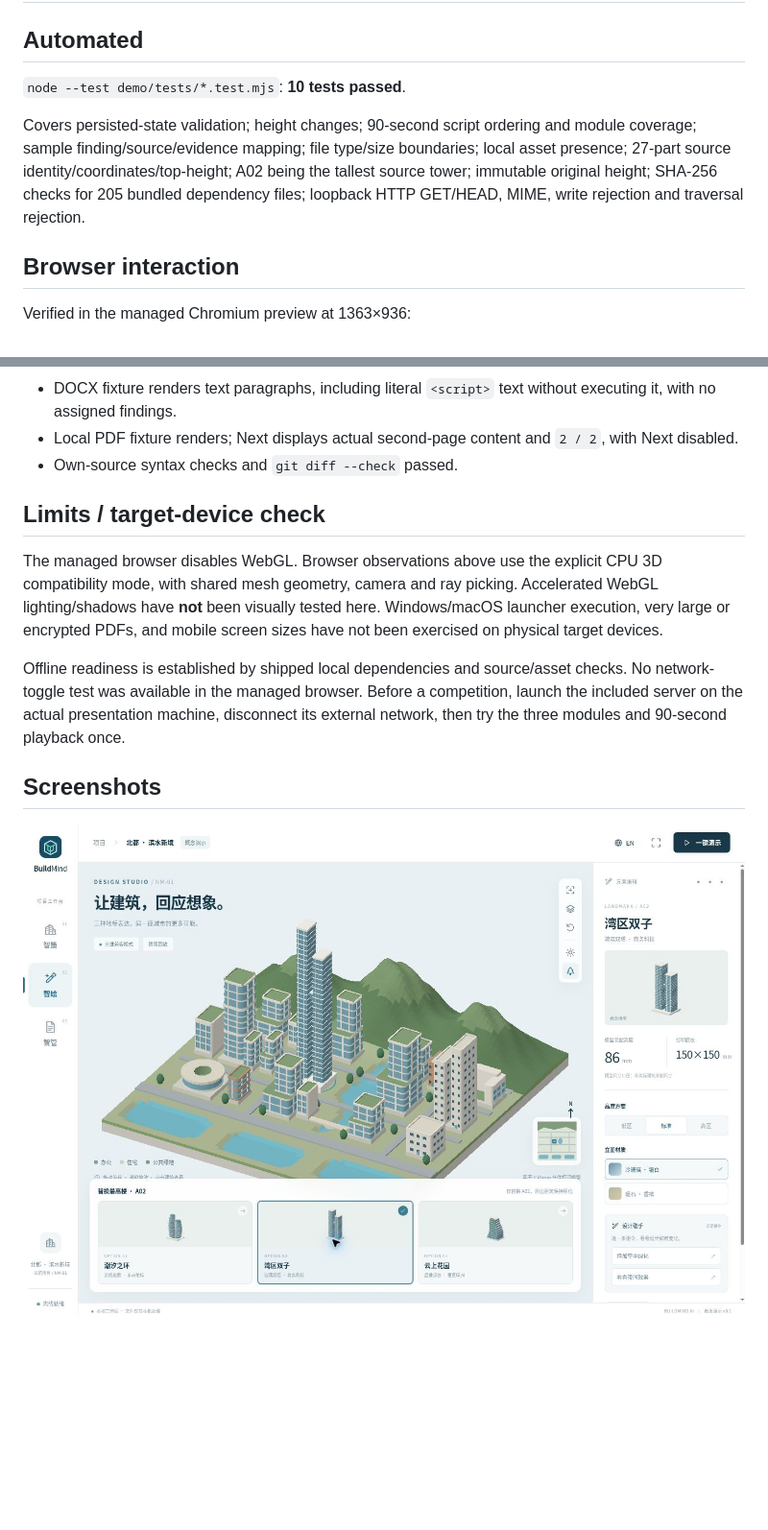
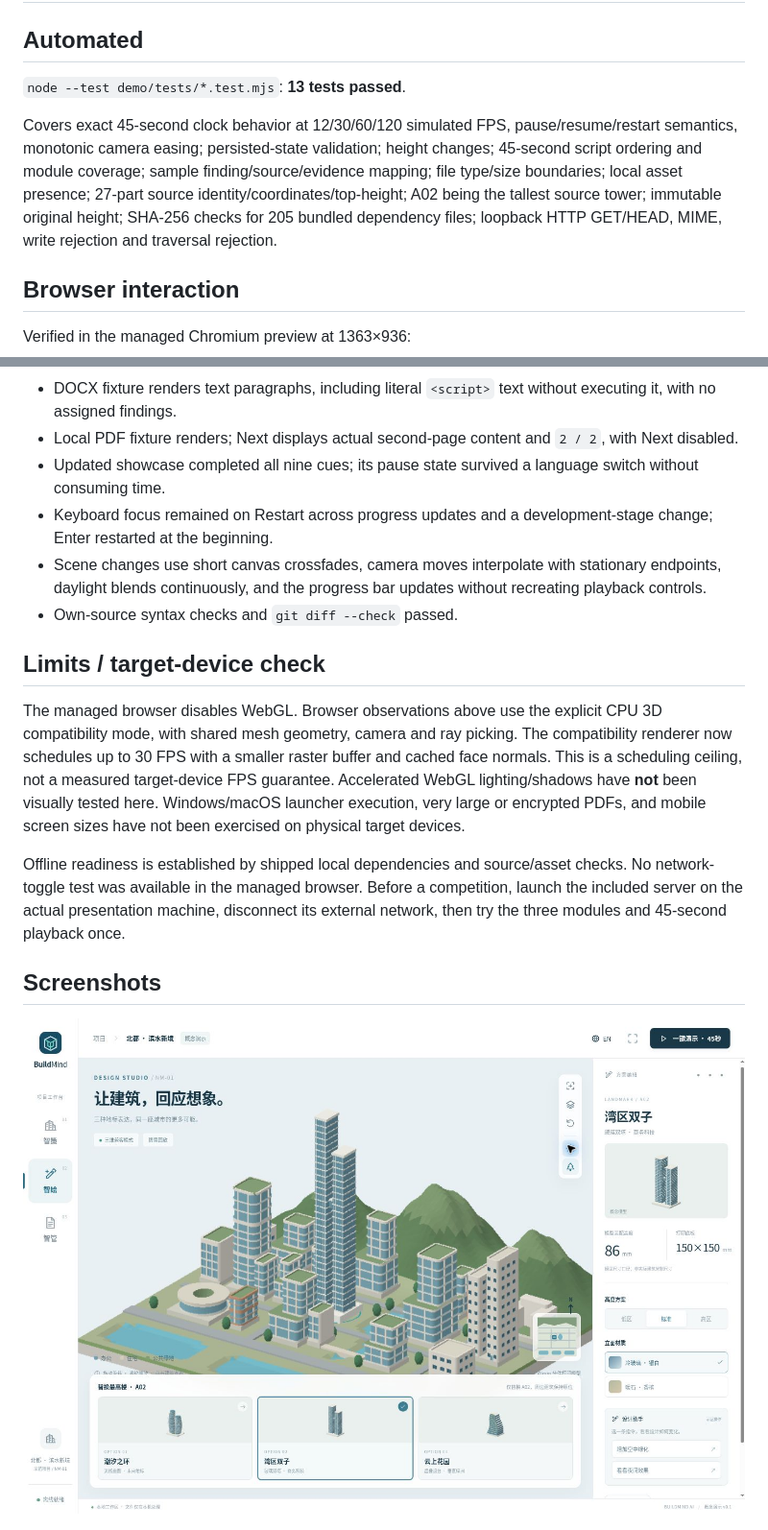
Before and after one commit to ShuKK777/BuildMind-AI, a Markdown page: demo/docs/QA.md, 2 parts joined by grey strips. Shown at 96% size. GitHub-like rendering; pictures changed too: demo/docs/design-preview.jpg; blank space fills up the shorter version.

Commit message:
feat: polish 45-second showcase and project vision

```diff
--- a/demo/docs/QA.md
+++ b/demo/docs/QA.md
@@ -2,9 +2,9 @@
 
 ## Automated
 
-`node --test demo/tests/*.test.mjs`: **10 tests passed**.
+`node --test demo/tests/*.test.mjs`: **13 tests passed**.
 
-Covers persisted-state validation; height changes; 90-second script ordering and module coverage; sample finding/source/evidence mapping; file type/size boundaries; local asset presence; 27-part source identity/coordinates/top-height; A02 being the tallest source tower; immutable original height; SHA-256 checks for 205 bundled dependency files; loopback HTTP GET/HEAD, MIME, write rejection and traversal rejection.
+Covers exact 45-second clock behavior at 12/30/60/120 simulated FPS, pause/resume/restart semantics, monotonic camera easing; persisted-state validation; height changes; 45-second script ordering and module coverage; sample finding/source/evidence mapping; file type/size boundaries; local asset presence; 27-part source identity/coordinates/top-height; A02 being the tallest source tower; immutable original height; SHA-256 checks for 205 bundled dependency files; loopback HTTP GET/HEAD, MIME, write rejection and traversal rejection.
 
 ## Browser interaction
 
@@ -20,13 +20,16 @@ Verified in the managed Chromium preview at 1363×936:
 - Sample finding 03 expands its evidence and highlights/scrolls to drainage source text.
 - DOCX fixture renders text paragraphs, including literal `<script>` text without executing it, with no assigned findings.
 - Local PDF fixture renders; Next displays actual second-page content and `2 / 2`, with Next disabled.
+- Updated showcase completed all nine cues; its pause state survived a language switch without consuming time.
+- Keyboard focus remained on Restart across progress updates and a development-stage change; Enter restarted at the beginning.
+- Scene changes use short canvas crossfades, camera moves interpolate with stationary endpoints, daylight blends continuously, and the progress bar updates without recreating playback controls.
 - Own-source syntax checks and `git diff --check` passed.
 
 ## Limits / target-device check
 
-The managed browser disables WebGL. Browser observations above use the explicit CPU 3D compatibility mode, with shared mesh geometry, camera and ray picking. Accelerated WebGL lighting/shadows have **not** been visually tested here. Windows/macOS launcher execution, very large or encrypted PDFs, and mobile screen sizes have not been exercised on physical target devices.
+The managed browser disables WebGL. Browser observations above use the explicit CPU 3D compatibility mode, with shared mesh geometry, camera and ray picking. The compatibility renderer now schedules up to 30 FPS with a smaller raster buffer and cached face normals. This is a scheduling ceiling, not a measured target-device FPS guarantee. Accelerated WebGL lighting/shadows have **not** been visually tested here. Windows/macOS launcher execution, very large or encrypted PDFs, and mobile screen sizes have not been exercised on physical target devices.
 
-Offline readiness is established by shipped local dependencies and source/asset checks. No network-toggle test was available in the managed browser. Before a competition, launch the included server on the actual presentation machine, disconnect its external network, then try the three modules and 90-second playback once.
+Offline readiness is established by shipped local dependencies and source/asset checks. No network-toggle test was available in the managed browser. Before a competition, launch the included server on the actual presentation machine, disconnect its external network, then try the three modules and 45-second playback once.
 
 ## Screenshots
 
```
Also changed, not shown: other parts of demo/docs/QA.md (+1 -1 lines), README.md (+82 -16 lines), demo/README.md (+5 -4 lines), docs/PROJECT_CARD.md (added, +42 -0 lines), docs/assets/project-card.png (added), 8 other files.
